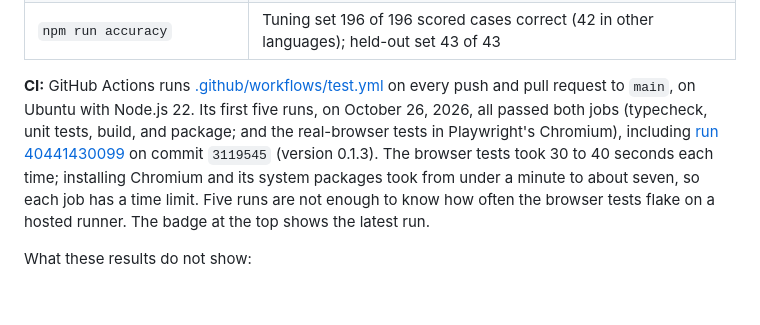
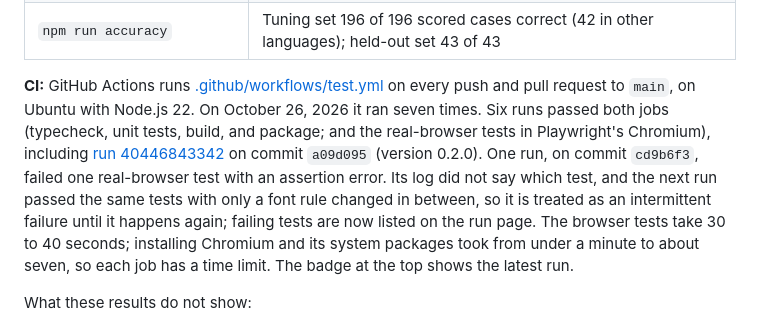
Before and after one commit to enobot/ShouldntWouldnt, a Markdown page: README.md, the part around the change. Drawn GitHub-style; blank space fills up the shorter version.

Commit message:
Record the CI runs for 0.2.0, including one failed run.

```diff
--- a/README.md
+++ b/README.md
@@ -203,13 +203,15 @@ Playwright 1.64.1 (Chromium 156):
 | `npm run accuracy` | Tuning set 196 of 196 scored cases correct (42 in other languages); held-out set 43 of 43 |
 
 **CI:** GitHub Actions runs [.github/workflows/test.yml](.github/workflows/test.yml) on every push and
-pull request to `main`, on Ubuntu with Node.js 22. Its first five runs, on October 26, 2026, all passed
+pull request to `main`, on Ubuntu with Node.js 22. On October 26, 2026 it ran seven times. Six runs passed
 both jobs (typecheck, unit tests, build, and package; and the real-browser tests in Playwright's
-Chromium), including [run 40441430099](https://github.com/enobot/ShouldntWouldnt/actions/runs/40441430099)
-on commit `3119545` (version 0.1.3). The browser tests took 30 to 40 seconds each time; installing
-Chromium and its system packages took from under a minute to about seven, so each job has a time limit.
-Five runs are not enough to know how often the browser tests flake on a hosted runner. The badge at the
-top shows the latest run.
+Chromium), including [run 40446843342](https://github.com/enobot/ShouldntWouldnt/actions/runs/40446843342)
+on commit `a09d095` (version 0.2.0). One run, on commit `cd9b6f3`, failed one real-browser test with an
+assertion error. Its log did not say which test, and the next run passed the same tests with only a font
+rule changed in between, so it is treated as an intermittent failure until it happens again; failing
+tests are now listed on the run page. The browser tests take 30 to 40 seconds; installing Chromium and its
+system packages took from under a minute to about seven, so each job has a time limit. The badge at the top
+shows the latest run.
 
 What these results do not show:
 
```
